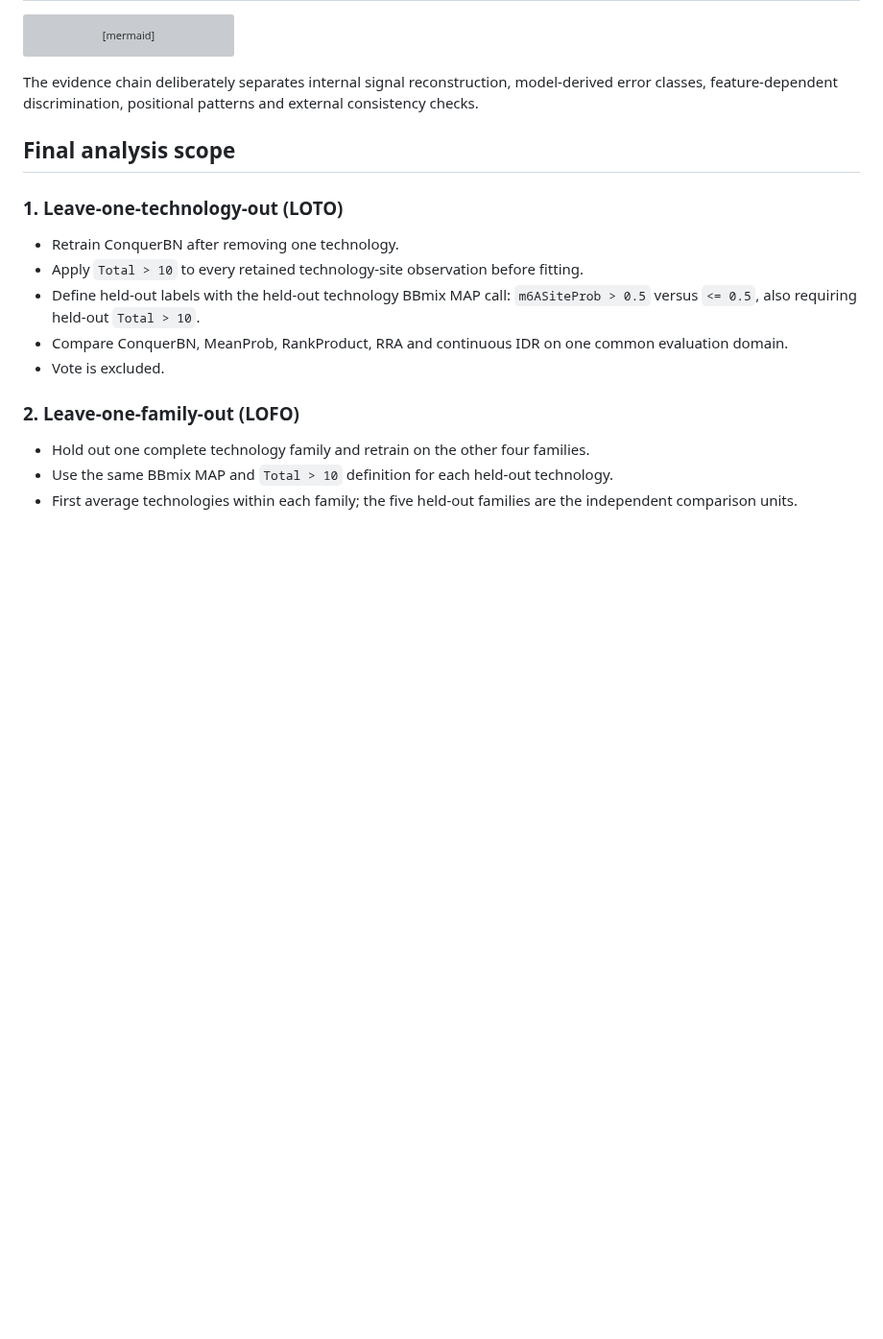
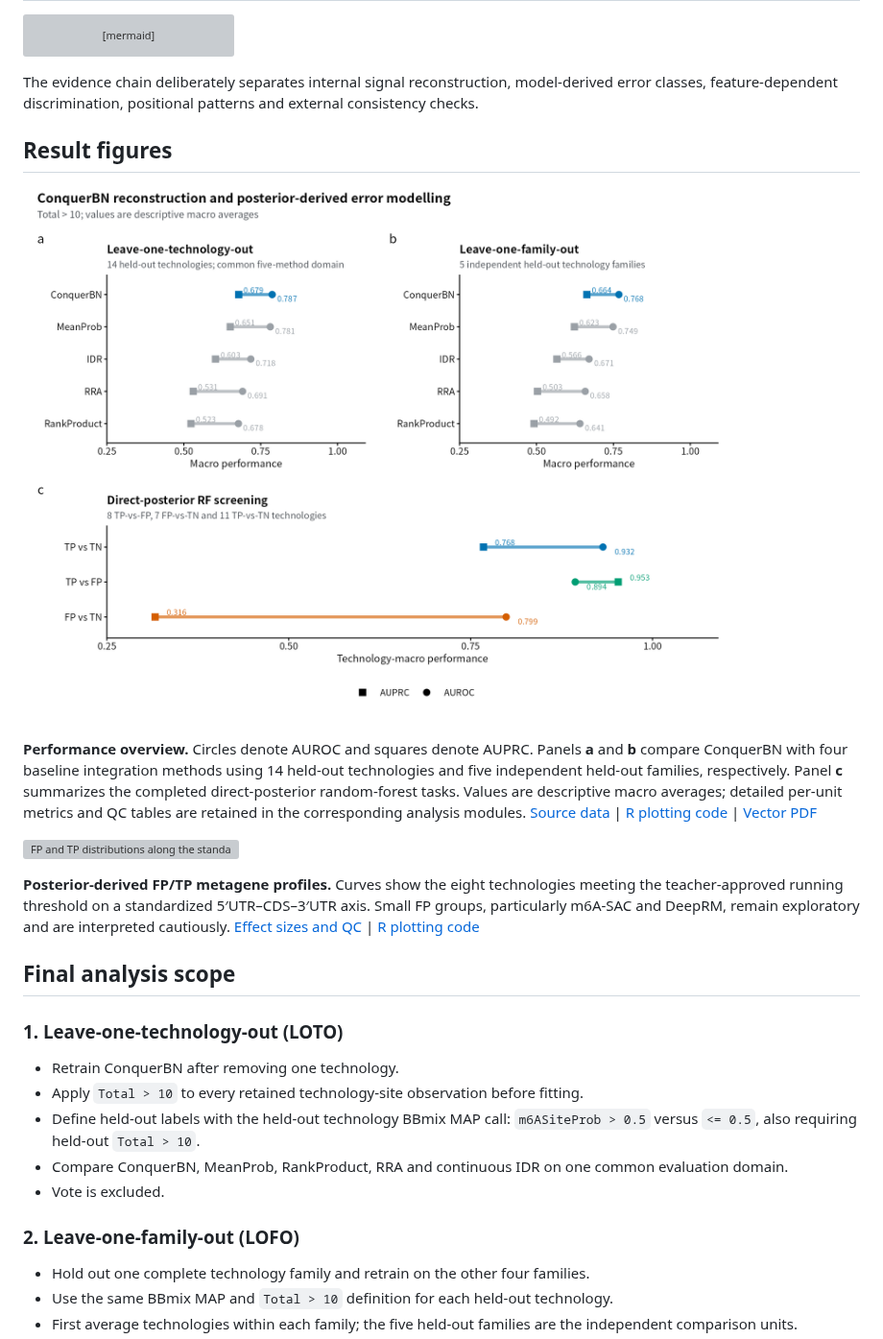
Before and after one commit to Ci-yo/SURF-2026-ConquerNet-Benchmarking, a Markdown page: README.md, the part around the change. Shown at 96% size. Drawn GitHub-style; pictures changed too: figures/readme_results_summary.png (added); blank space fills up the shorter version; grey boxes are pictures that could not be loaded.

Commit message:
Add README performance and metagene figures

````diff
--- a/README.md
+++ b/README.md
@@ -17,6 +17,16 @@ flowchart LR
 ```
 
 The evidence chain deliberately separates internal signal reconstruction, model-derived error classes, feature-dependent discrimination, positional patterns and external consistency checks.
+
+## Result figures
+
+![Summary of LOTO, LOFO and direct-posterior random-forest performance](figures/readme_results_summary.png)
+
+**Performance overview.** Circles denote AUROC and squares denote AUPRC. Panels **a** and **b** compare ConquerBN with four baseline integration methods using 14 held-out technologies and five independent held-out families, respectively. Panel **c** summarizes the completed direct-posterior random-forest tasks. Values are descriptive macro averages; detailed per-unit metrics and QC tables are retained in the corresponding analysis modules. [Source data](figures/source_data/readme_summary_metrics.csv) | [R plotting code](figures/code/plot_readme_summary.R) | [Vector PDF](figures/readme_results_summary.pdf)
+
+![FP and TP distributions along the standardized transcript metagene](analysis/04_metagene/results/main_figure/reliable_technologies_FP_vs_TP_standard_metagene.png)
+
+**Posterior-derived FP/TP metagene profiles.** Curves show the eight technologies meeting the teacher-approved running threshold on a standardized 5′UTR–CDS–3′UTR axis. Small FP groups, particularly m6A-SAC and DeepRM, remain exploratory and are interpreted cautiously. [Effect sizes and QC](analysis/04_metagene/results/effect_sizes/) | [R plotting code](analysis/04_metagene/code/06_plot_fp_tp_standard_metagene.R)
 
 ## Final analysis scope
 
````
Also changed, not shown: figures/QA_NOTES.md (added, +25 -0 lines), figures/README.md (added, +13 -0 lines), 6 other files.
